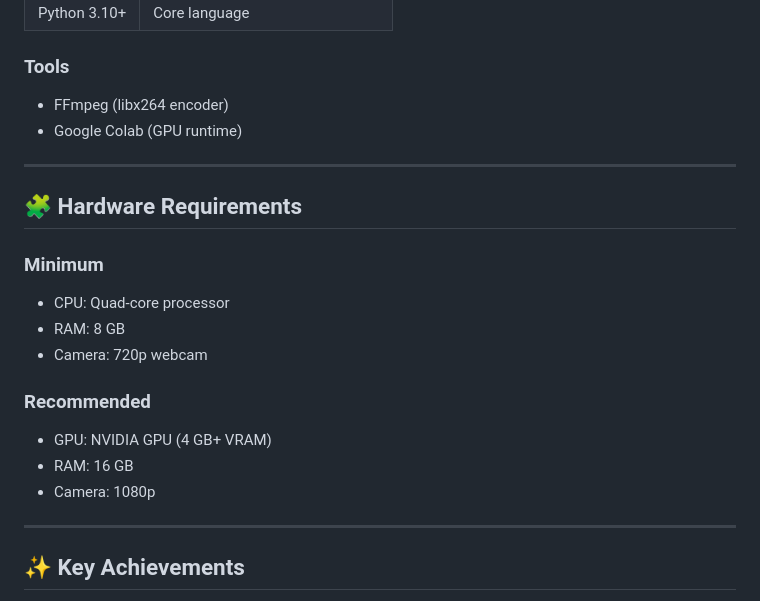
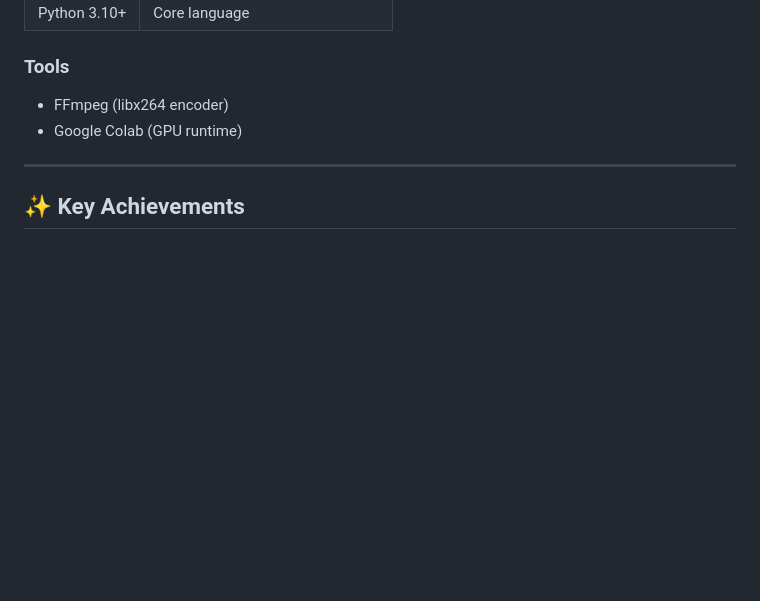
Before and after one commit to AthithyaKrishnaa/H.264-Compression-Drowsiness-detection-CNN, a Markdown page: README.md, the part around the change. Rendered like a GitHub page; blank space fills up the shorter version.

```diff
--- a/README.md
+++ b/README.md
@@ -181,22 +181,6 @@ Frame → FaceMesh → ROI Extraction → CNN Inference → Drowsiness Score →
 
 ---
 
-## 🧩 Hardware Requirements
-
-### Minimum
-
-* CPU: Quad-core processor
-* RAM: 8 GB
-* Camera: 720p webcam
-
-### Recommended
-
-* GPU: NVIDIA GPU (4 GB+ VRAM)
-* RAM: 16 GB
-* Camera: 1080p
-
----
-
 ## ✨ Key Achievements
 
 * **87% video size reduction** without accuracy loss
```
